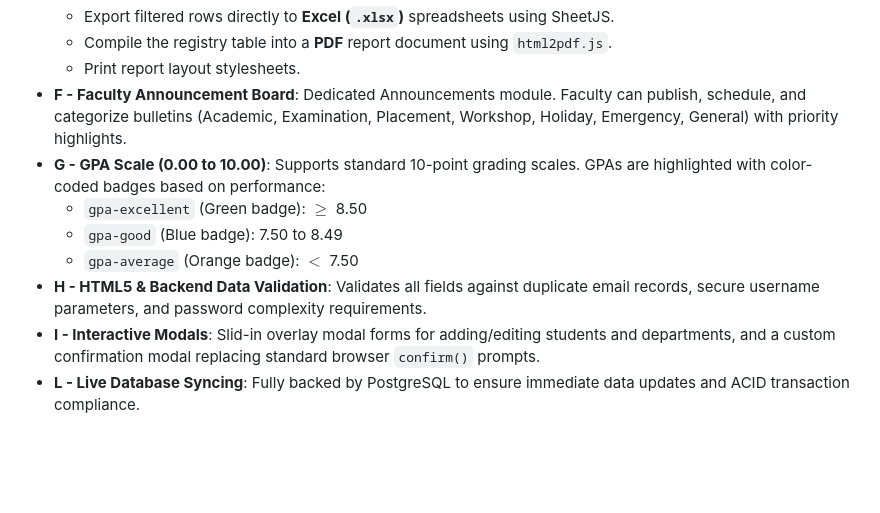
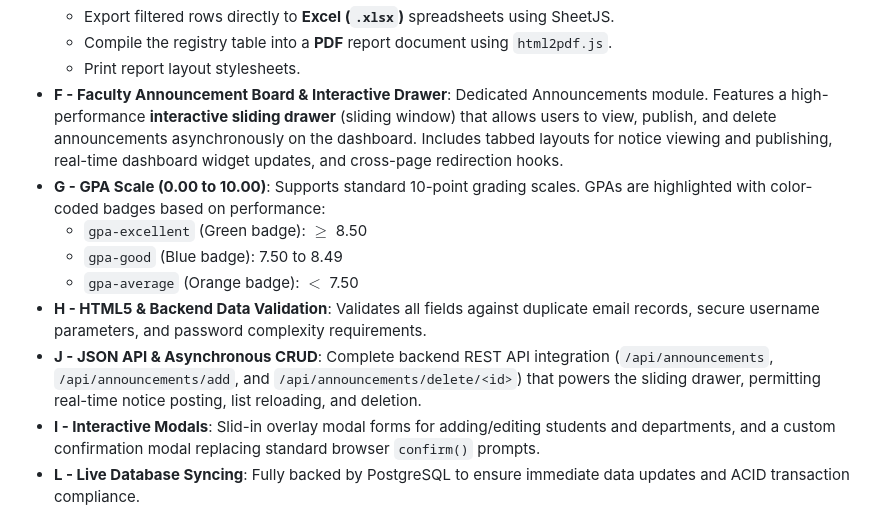
Before and after one commit to saigautam3/Student-Management-System, a Markdown page: README.md, the part around the change. Drawn GitHub-style; blank space fills up the shorter version.

Commit message:
Did some major changes

```diff
--- a/README.md
+++ b/README.md
@@ -27,12 +27,13 @@ StudentSphere is a modern, production-quality Academic ERP and analytics portal
   - Export filtered rows directly to **Excel (`.xlsx`)** spreadsheets using SheetJS.
   - Compile the registry table into a **PDF** report document using `html2pdf.js`.
   - Print report layout stylesheets.
-- **F - Faculty Announcement Board**: Dedicated Announcements module. Faculty can publish, schedule, and categorize bulletins (Academic, Examination, Placement, Workshop, Holiday, Emergency, General) with priority highlights.
+- **F - Faculty Announcement Board & Interactive Drawer**: Dedicated Announcements module. Features a high-performance **interactive sliding drawer** (sliding window) that allows users to view, publish, and delete announcements asynchronously on the dashboard. Includes tabbed layouts for notice viewing and publishing, real-time dashboard widget updates, and cross-page redirection hooks.
 - **G - GPA Scale (0.00 to 10.00)**: Supports standard 10-point grading scales. GPAs are highlighted with color-coded badges based on performance:
   - `gpa-excellent` (Green badge): $\ge$ 8.50
   - `gpa-good` (Blue badge): 7.50 to 8.49
   - `gpa-average` (Orange badge): $<$ 7.50
 - **H - HTML5 & Backend Data Validation**: Validates all fields against duplicate email records, secure username parameters, and password complexity requirements.
+- **J - JSON API & Asynchronous CRUD**: Complete backend REST API integration (`/api/announcements`, `/api/announcements/add`, and `/api/announcements/delete/<id>`) that powers the sliding drawer, permitting real-time notice posting, list reloading, and deletion.
 - **I - Interactive Modals**: Slid-in overlay modal forms for adding/editing students and departments, and a custom confirmation modal replacing standard browser `confirm()` prompts.
 - **L - Live Database Syncing**: Fully backed by PostgreSQL to ensure immediate data updates and ACID transaction compliance.
 - **M - Multi-Criteria Filter Grid**: Dynamic filter toolbar allowing users to query records by Name, Department, Enrollment Status, Age, and GPA range simultaneously.
```
